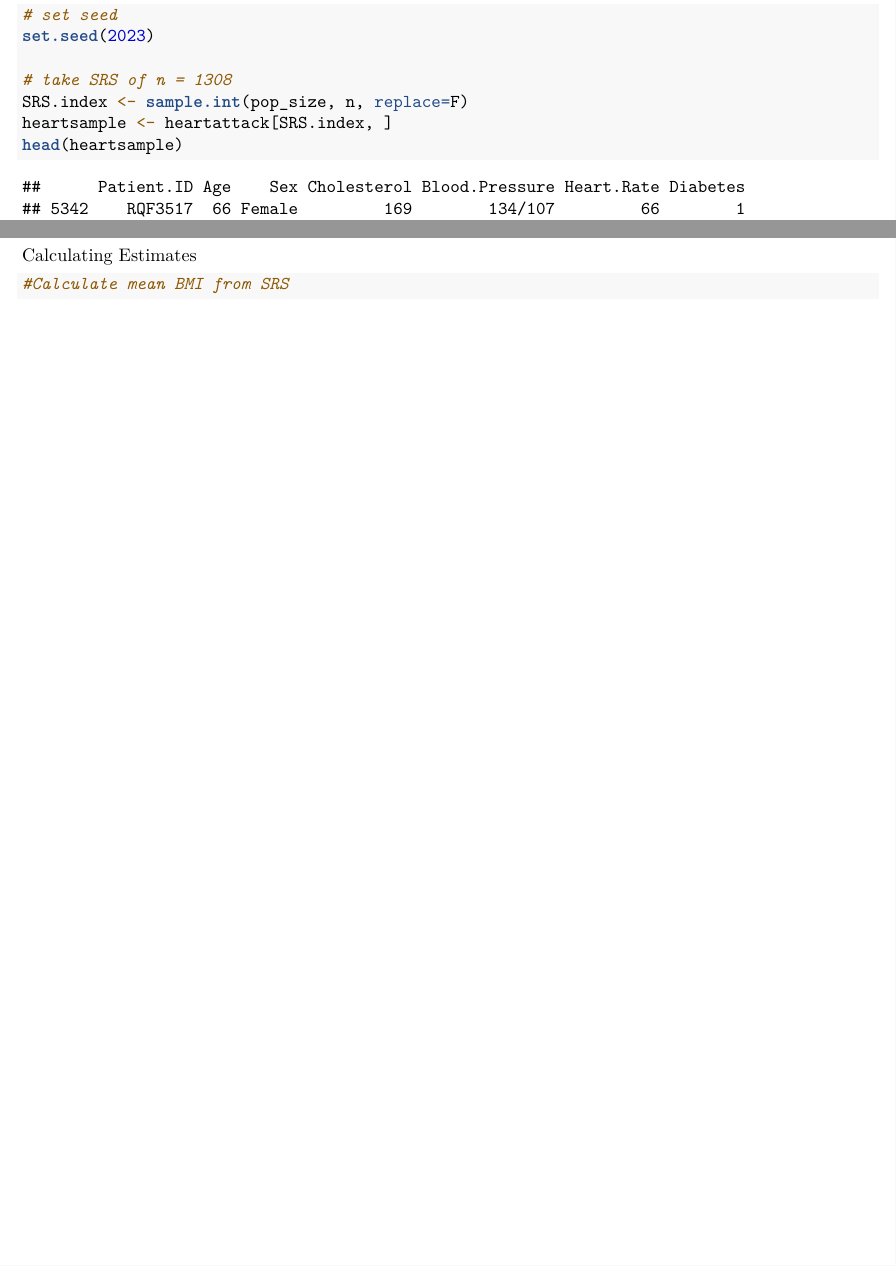
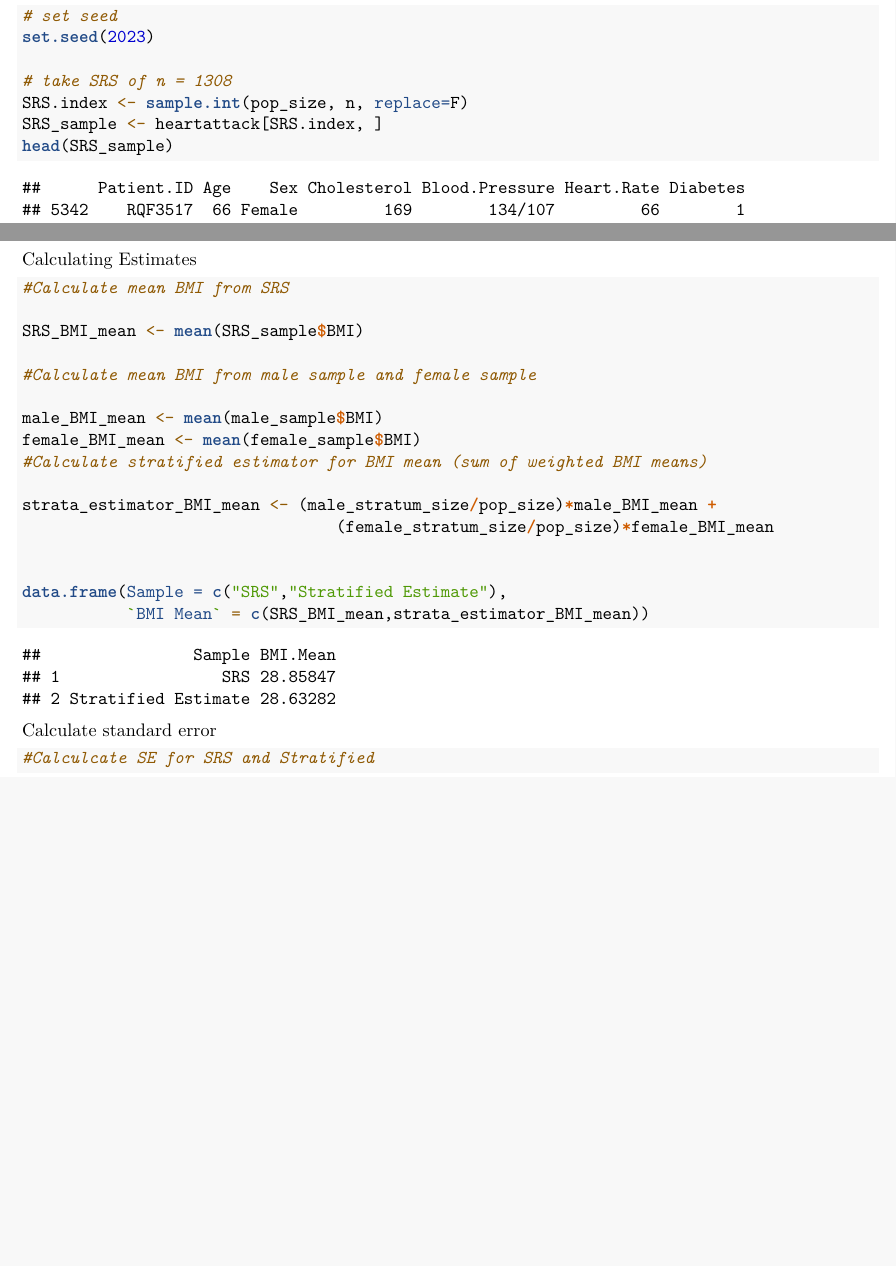
Before and after one commit to alim0118/stat-344-project, an R Markdown document (heart_attack_project.Rmd): two parts of pages 6 and 7 of 7 before the commit and two parts of pages 6 and 9 of 9 after it, joined at a grey line, cut so that both start at the same text, the shorter picture padded with empty space. Rendered offline with R 4.5, knitr and Pandoc, then LaTeX, with nearby package versions.

Commit message:
1.Fixed code chunks to fit within PDF. 2.Did mean BMI estimate calculations for SRS and stratified mean BMI

````diff
--- a/heart_attack_project.Rmd
+++ b/heart_attack_project.Rmd
@@ -226,6 +254,6 @@ set.seed(2023)
 
 # take SRS of n = 1308
 SRS.index <- sample.int(pop_size, n, replace=F)
-heartsample <- heartattack[SRS.index, ]
-head(heartsample)
+SRS_sample <- heartattack[SRS.index, ]
+head(SRS_sample)
 
@@ -239,4 +273,25 @@ Calculating Estimates
 ```{r}
 #Calculate mean BMI from SRS
 
+SRS_BMI_mean <- mean(SRS_sample$BMI)
+
+#Calculate mean BMI from male sample and female sample
+
+male_BMI_mean <- mean(male_sample$BMI)
+female_BMI_mean <- mean(female_sample$BMI)
+#Calculate stratified estimator for BMI mean (sum of weighted BMI means)
+
+strata_estimator_BMI_mean <- (male_stratum_size/pop_size)*male_BMI_mean +
+                                 (female_stratum_size/pop_size)*female_BMI_mean
+
+
+data.frame(Sample = c("SRS","Stratified Estimate"),
+           `BMI Mean` = c(SRS_BMI_mean,strata_estimator_BMI_mean))
 ```
+Calculate standard error
+```{r}
+#Calculcate SE for SRS and Stratified
+
+
+
+```
````
Also changed, not shown: diabetes_project.Rmd (deleted, +0 -12 lines), README.md (deleted), heart_attack_project.pdf, heart_attack_project.Rmd (76 more changed lines).
